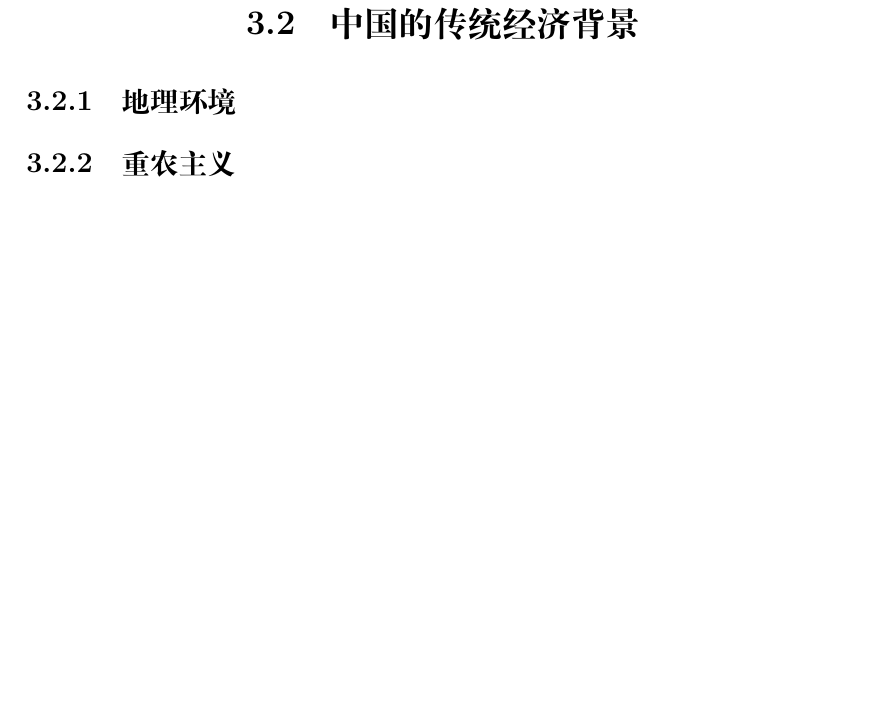
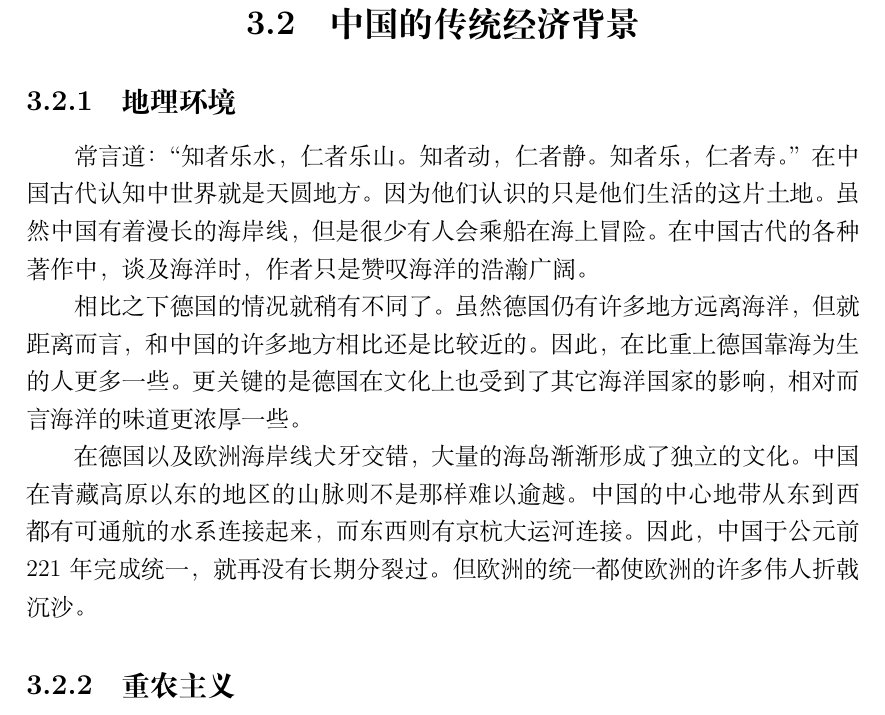
Before and after one commit to bigbigroot/CDAI, a LaTeX book (Kulturelle_Einfuehrung.tex, which reads ko_und_div/landwirt.tex): part of page 68 of 98, cut so that both start at the same text, the shorter picture padded with empty space. Compiled offline with XeLaTeX; a missing font is replaced by an installed copy or a similar font.

Commit message:
完成地理环境的内容

```diff
--- a/ko_und_div/landwirt.tex
+++ b/ko_und_div/landwirt.tex
@@ -2,4 +2,9 @@
 
 \subsection{地理环境}
 
+常言道：“知者乐水，仁者乐山。知者动，仁者静。知者乐，仁者寿。” 在中国古代认知中世界就是天圆地方。因为他们认识的只是他们生活的这片土地。虽然中国有着漫长的海岸线，但是很少有人会乘船在海上冒险。在中国古代的各种著作中，谈及海洋时，作者只是赞叹海洋的浩瀚广阔。
+
+相比之下德国的情况就稍有不同了。虽然德国仍有许多地方远离海洋，但就距离而言，和中国的许多地方相比还是比较近的。因此，在比重上德国靠海为生的人更多一些。更关键的是德国在文化上也受到了其它海洋国家的影响，相对而言海洋的味道更浓厚一些。
+
+在德国以及欧洲海岸线犬牙交错，大量的海岛渐渐形成了独立的文化。中国在青藏高原以东的地区的山脉则不是那样难以逾越。中国的中心地带从东到西都有可通航的水系连接起来，而东西则有京杭大运河连接。因此，中国于公元前221年完成统一，就再没有长期分裂过。但欧洲的统一都使欧洲的许多伟人折戟沉沙。
 \subsection{重农主义}
```
